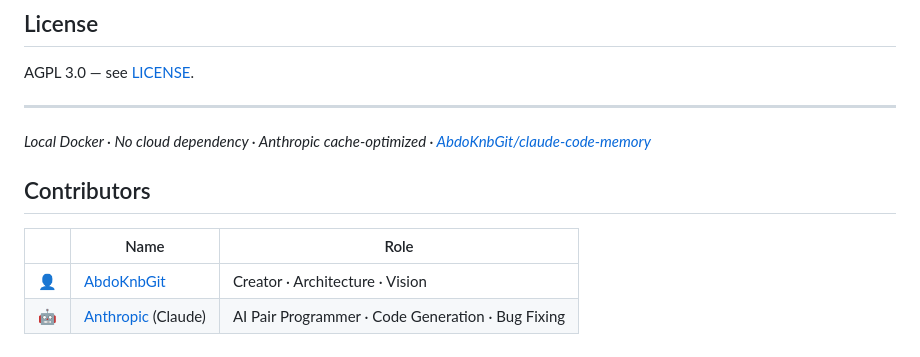
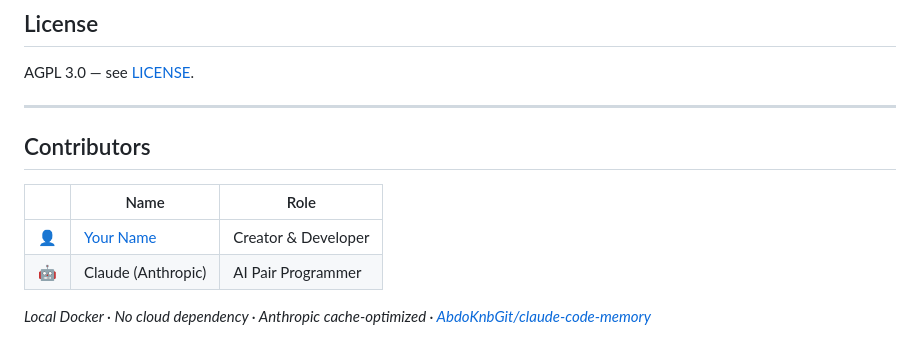
Before and after one commit to AbdoKnbGit/claude-code-memory, a Markdown page: README.md, the part around one of its changes. Drawn GitHub-style.

Commit message:
docs: add contributors section
Co-authored-by: anthropics <anthropics@users.noreply.github.com>

```diff
--- a/README.md
+++ b/README.md
@@ -423,13 +423,11 @@ Use Git Bash or WSL, not CMD. Handled automatically by setup.py.
 AGPL 3.0 — see [LICENSE](LICENSE).
 
 ---
-
-
-*Local Docker · No cloud dependency · Anthropic cache-optimized · [AbdoKnbGit/claude-code-memory](https://github.com/AbdoKnbGit/claude-code-memory)*
-
 ## Contributors
 
 | | Name | Role |
 |---|---|---|
-| 👤 | [AbdoKnbGit](https://github.com/AbdoKnbGit) | Creator · Architecture · Vision |
-| 🤖 | [Anthropic](https://github.com/anthropics) (Claude) | AI Pair Programmer · Code Generation · Bug Fixing |
+| 👤 | [Your Name](https://github.com/AbdoKnbGit) | Creator & Developer |
+| 🤖 | Claude (Anthropic) | AI Pair Programmer |
+
+*Local Docker · No cloud dependency · Anthropic cache-optimized · [AbdoKnbGit/claude-code-memory](https://github.com/AbdoKnbGit/claude-code-memory)*
```
Also changed, not shown: other parts of README.md (+1 -1 lines).
